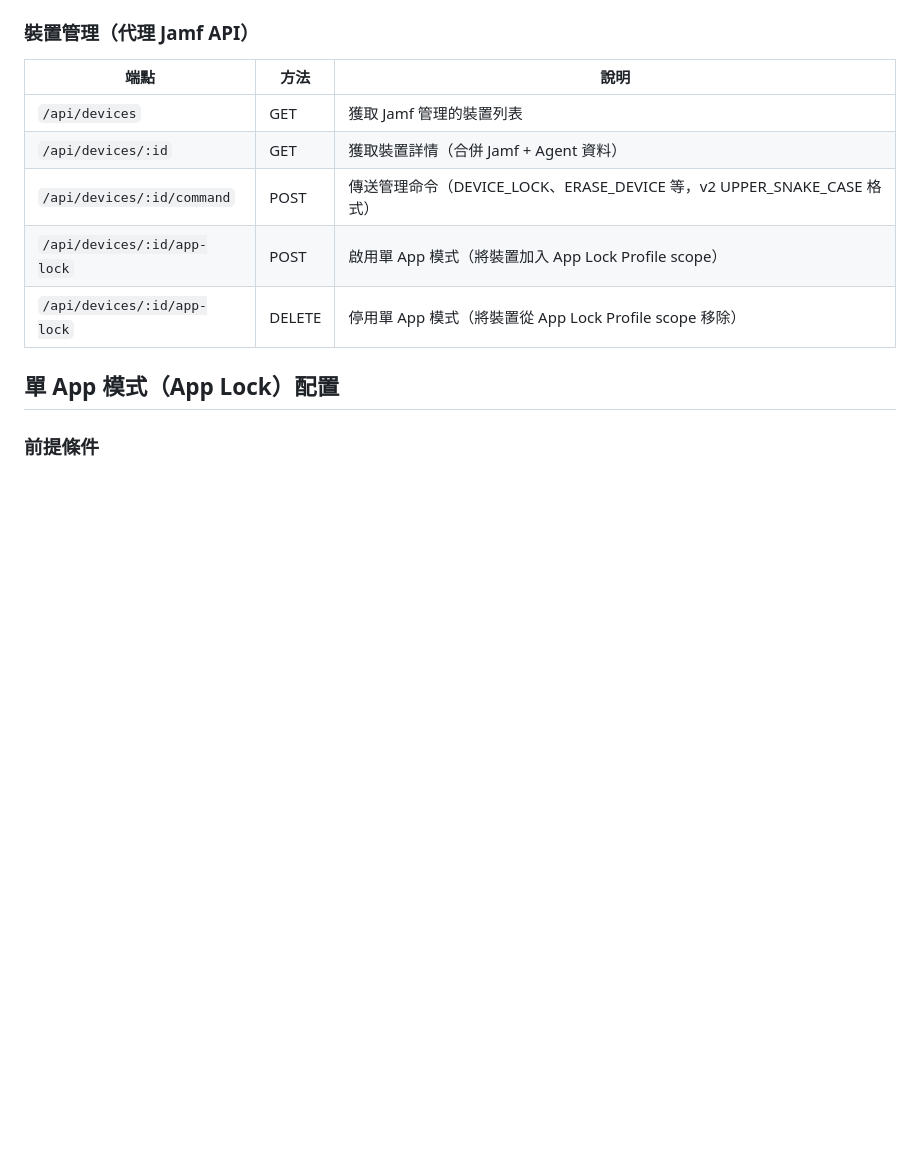
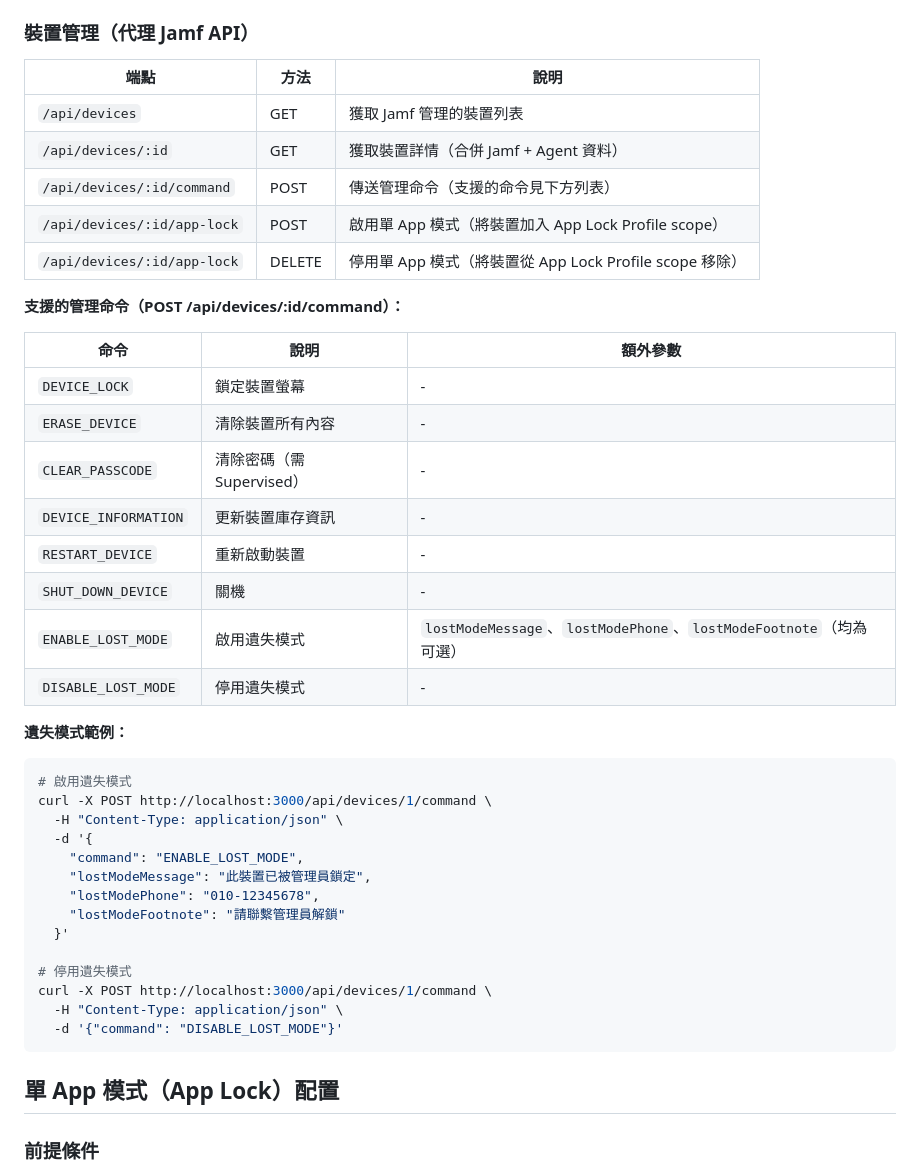
Before and after one commit to sgp-go/jamf, a Markdown page: docs/jamf-api-integration.md, the part around the change. Rendered like a GitHub page; blank space fills up the shorter version.

Commit message:
📝 docs: 補充 Lost Mode 命令說明及完整命令列表

````diff
--- a/docs/jamf-api-integration.md
+++ b/docs/jamf-api-integration.md
@@ -812,9 +812,41 @@ CREATE TABLE device_usage_stats (
 |------|------|------|
 | `/api/devices` | GET | 獲取 Jamf 管理的裝置列表 |
 | `/api/devices/:id` | GET | 獲取裝置詳情（合併 Jamf + Agent 資料） |
-| `/api/devices/:id/command` | POST | 傳送管理命令（DEVICE_LOCK、ERASE_DEVICE 等，v2 UPPER_SNAKE_CASE 格式） |
+| `/api/devices/:id/command` | POST | 傳送管理命令（支援的命令見下方列表） |
 | `/api/devices/:id/app-lock` | POST | 啟用單 App 模式（將裝置加入 App Lock Profile scope） |
 | `/api/devices/:id/app-lock` | DELETE | 停用單 App 模式（將裝置從 App Lock Profile scope 移除） |
+
+**支援的管理命令（POST /api/devices/:id/command）：**
+
+| 命令 | 說明 | 額外參數 |
+|------|------|----------|
+| `DEVICE_LOCK` | 鎖定裝置螢幕 | - |
+| `ERASE_DEVICE` | 清除裝置所有內容 | - |
+| `CLEAR_PASSCODE` | 清除密碼（需 Supervised） | - |
+| `DEVICE_INFORMATION` | 更新裝置庫存資訊 | - |
+| `RESTART_DEVICE` | 重新啟動裝置 | - |
+| `SHUT_DOWN_DEVICE` | 關機 | - |
+| `ENABLE_LOST_MODE` | 啟用遺失模式 | `lostModeMessage`、`lostModePhone`、`lostModeFootnote`（均為可選） |
+| `DISABLE_LOST_MODE` | 停用遺失模式 | - |
+
+**遺失模式範例：**
+
+```bash
+# 啟用遺失模式
+curl -X POST http://localhost:3000/api/devices/1/command \
+  -H "Content-Type: application/json" \
+  -d '{
+    "command": "ENABLE_LOST_MODE",
+    "lostModeMessage": "此裝置已被管理員鎖定",
+    "lostModePhone": "010-12345678",
+    "lostModeFootnote": "請聯繫管理員解鎖"
+  }'
+
+# 停用遺失模式
+curl -X POST http://localhost:3000/api/devices/1/command \
+  -H "Content-Type: application/json" \
+  -d '{"command": "DISABLE_LOST_MODE"}'
+```
 
 ## 單 App 模式（App Lock）配置
 
````
Also changed, not shown: CLAUDE.md (+1 -1 lines).
